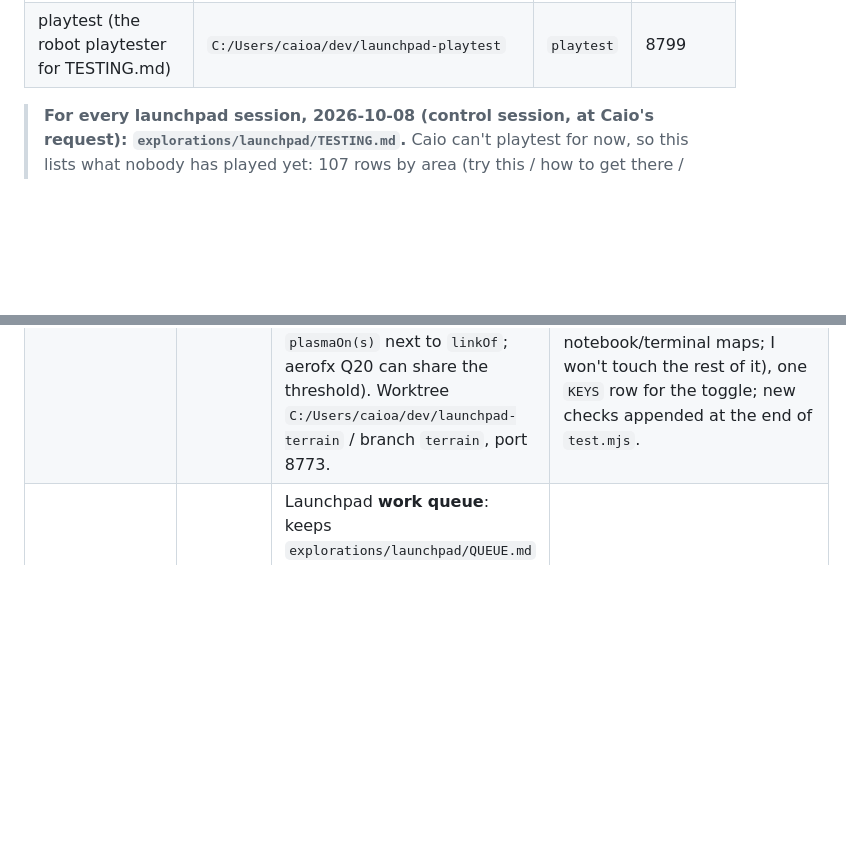
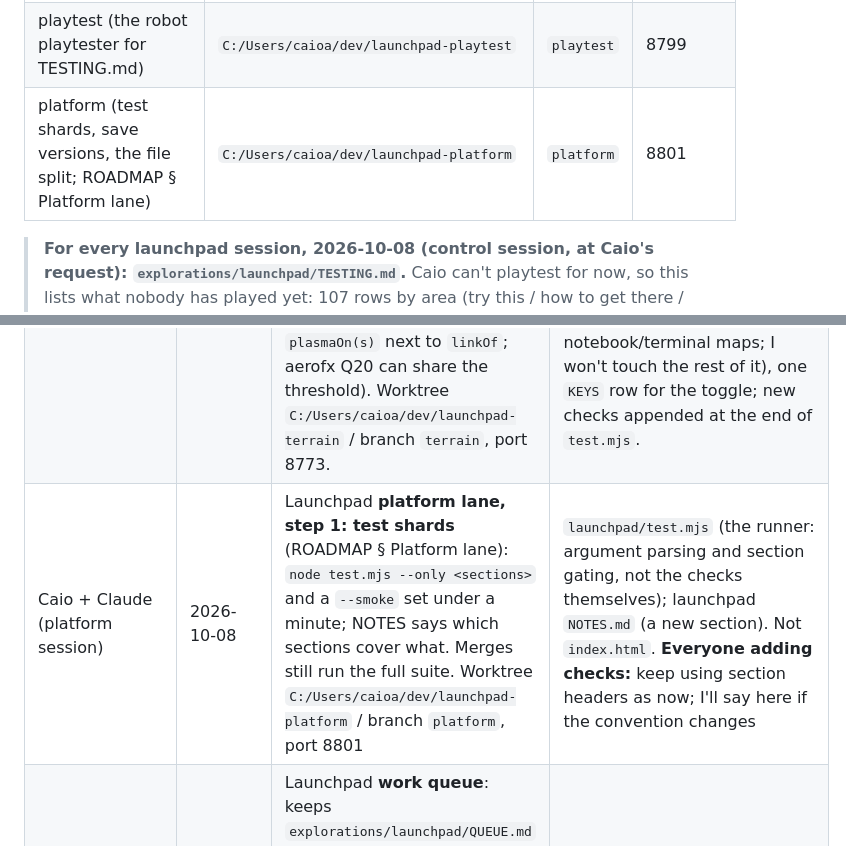
Before and after one commit to caio-camargo/explorations, a Markdown page: ACTIVE_WORK.md, 2 parts joined by grey strips. Drawn GitHub-style; blank space fills up the shorter version.

Commit message:
Claim: platform session, test shards (ROADMAP platform step 1)
Co-Authored-By: Claude Opus 5.5 <noreply@anthropic.com>

```diff
--- a/ACTIVE_WORK.md
+++ b/ACTIVE_WORK.md
@@ -40,6 +40,7 @@ the main clone shows this machine's.
 | tester (the tester menu, PLAYTEST #1) | `C:/Users/caioa/dev/launchpad-tester` | `tester` | 8797 |
 | sound (WebAudio, open thread 7) | `C:/Users/caioa/dev/launchpad-sound` | `sound` | 8798 |
 | playtest (the robot playtester for TESTING.md) | `C:/Users/caioa/dev/launchpad-playtest` | `playtest` | 8799 |
+| platform (test shards, save versions, the file split; ROADMAP § Platform lane) | `C:/Users/caioa/dev/launchpad-platform` | `platform` | 8801 |
 
 > **For every launchpad session, 2026-10-08 (control session, at Caio's request): `explorations/launchpad/TESTING.md`.** Caio
 > can't playtest for now, so this lists what nobody has played yet: 107 rows by area (try this / how to get there / looks right
@@ -111,6 +112,7 @@ then removes them from the Drive folder.
 |----------|---------|-------|---------------|
 | Caio + Claude (sats session, machine `pc_de_varginha`) | 2026-10-08 | Launchpad **rovers R4 science, first slice** (decided with Caio): Selene's maria and highlands on the CPU (as the shader draws them), spectrometer readings by unit, camera panoramas by sun angle, a seismometer array that maps Selene's core; results to the logbook / What we know; contracts proposed, not priced. Clone `C:/Users/caioa/dev/launchpad-sats` / branch `sats`. | in `launchpad/index.html`: the rover block (`RV_IT`, `rvContact`, field entries, rover HUD/keys), `LOGF` (new Selene rows), What we know, Selene constants; `test.mjs`; launchpad `NOTES.md` |
 | Caio + Claude (terrain session) | 2026-10-08 | Launchpad **atlas view**: biomes, coasts and borders on the map (NOTES § v1.25 open thread 5); done on branch `terrain` (`76bcdcf`), not merged yet (renumber to v1.52 at merge). Now **QUEUE Q17**: plasma blackout gated on airspeed too (`PLASMA_V`, `plasmaOn(s)` next to `linkOf`; aerofx Q20 can share the threshold). Worktree `C:/Users/caioa/dev/launchpad-terrain` / branch `terrain`, port 8773. | in `launchpad/index.html`: a new atlas block next to `biomeAt`/`powerAt` (baked texture + coast/border polylines), a tint in the planet shader's map path, one call in `drawEraMap` (**ui:** ink coasts/borders on the notebook/terminal maps; I won't touch the rest of it), one `KEYS` row for the toggle; new checks appended at the end of `test.mjs`. |
+| Caio + Claude (platform session) | 2026-10-08 | Launchpad **platform lane, step 1: test shards** (ROADMAP § Platform lane): `node test.mjs --only <sections>` and a `--smoke` set under a minute; NOTES says which sections cover what. Merges still run the full suite. Worktree `C:/Users/caioa/dev/launchpad-platform` / branch `platform`, port 8801 | `launchpad/test.mjs` (the runner: argument parsing and section gating, not the checks themselves); launchpad `NOTES.md` (a new section). Not `index.html`. **Everyone adding checks:** keep using section headers as now; I'll say here if the convention changes |
 | Caio + Claude (orchestrator session) | 2026-10-08 | Launchpad **work queue**: keeps `explorations/launchpad/QUEUE.md` current (~30 min refresh), hands out kickoff lines. Pushes coordination docs only; never merges or pushes code. Worktree `C:/Users/caioa/dev/launchpad-orchestrator` / branch `orchestrator` | `explorations/launchpad/QUEUE.md` (sessions may change their own item's state and append under *Proposed*) |
 | Caio + Claude (fixes session) | 2026-10-08 | Launchpad **PLAYTEST fix sweep**: #15 (TESTER badge over Save as autopilot), #16 (news box over the flight readout), #19 (Link flicker at liftoff), #20 (LAUNCH below the fold), #22 (`refView(8)`, gantry in close-ups), #21 (a landed flight settles only at the next launch; economy is paused, note left for it). Not #17/#18/#23 (aerofx/control active). Worktree `launchpad-fixes` / branch `fixes`, port 8800 | in `launchpad/index.html`: the tester badge CSS/placement, `#news` and flight readout layout CSS, the assembly panel layout (LAUNCH, `#sitePick`), `gsSees`/`linkOf` near the pad, where `missionEnd` is called (`resetShip` and leaving a landed flight); `views.js` view 8 and close-ups 4/6/9; test.mjs new section `fixes-1` |
 > Cleared 2026-10-08: sound session, **v1.49 sound** on `main` (`09a9e85`, pushed). **Everyone:** a render-side block before the main loop (`AUD`, `sndMix`/`sndBoom` between `// ==== SOUND MIX BEGIN/END`, `sndTick`), one `sndTick(dtR)` in `frame()` after `emitSmoke`, F4 in `KEYS.all`. Events are diffed from state (parts on, engines burning by `p.i`, `chuteA`, `landed`, `booms`): no SIM hooks to keep. **Note:** the sim's `SND(h)` is the speed of sound; the audio object is `AUD`. Worktree `launchpad-sound` = main.
```
Also changed, not shown: explorations/launchpad/QUEUE.md (+1 -0 lines).
